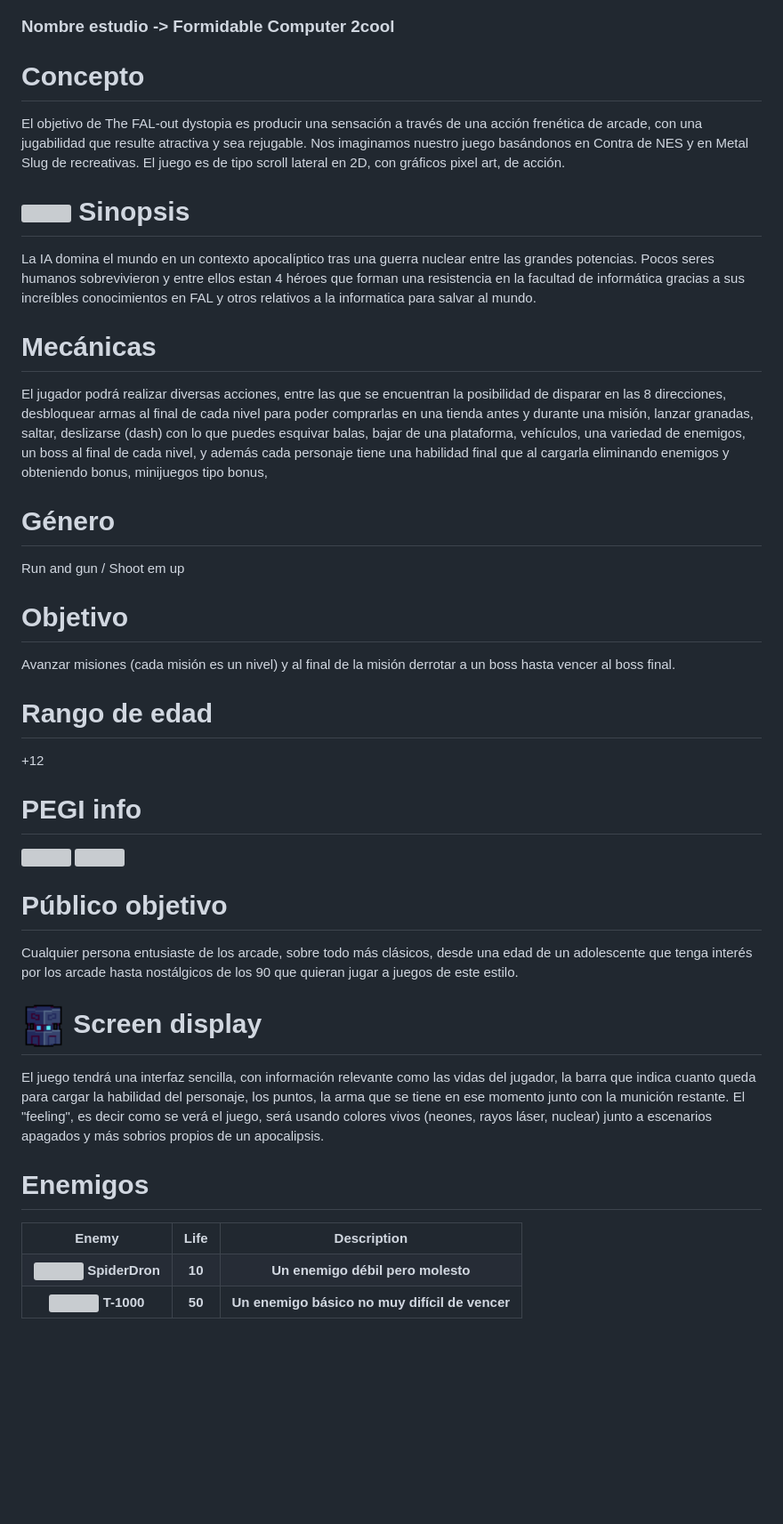
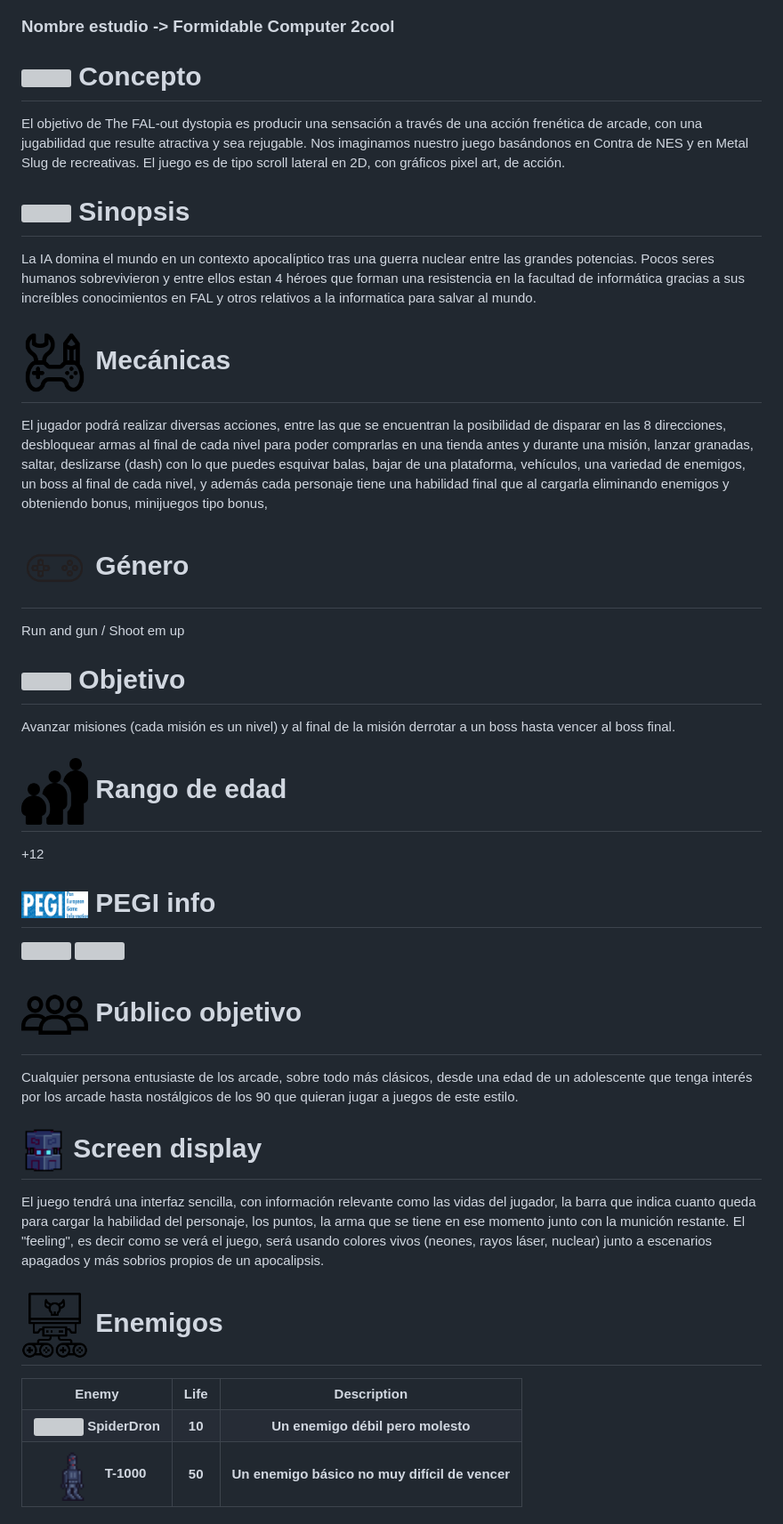
Before and after one commit to JuanRomo-dev/Run-Gun, a Markdown page: README.md, the part around the change printed below. Shown: that part at 89% size. Rendered like a GitHub page; blank space fills up the shorter version; grey boxes are pictures that could not be loaded.

```diff
--- a/README.md
+++ b/README.md
@@ -6,8 +6,8 @@ El objetivo de The FAL-out dystopia es producir una sensación a través de una
 La IA domina el mundo en un contexto apocalíptico tras una guerra nuclear entre las grandes potencias. Pocos seres humanos sobrevivieron y entre ellos estan 4 héroes que forman una resistencia en la facultad de informática gracias a sus increíbles conocimientos en FAL y otros relativos a la informatica para salvar al mundo.
 <br>
 
-# Mecánicas
+# <img src="/images/diseno-de-juego.png" width="75" height="75"/> Mecánicas
 <p>El jugador podrá realizar diversas acciones, entre las que se encuentran la posibilidad de disparar en las 8 direcciones, desbloquear armas al final de cada nivel para poder comprarlas en una tienda antes y durante una misión, lanzar granadas, saltar, deslizarse (dash) con lo que puedes esquivar balas, bajar de una plataforma, vehículos, una variedad de enemigos, un boss al final de cada nivel, y además cada personaje tiene una habilidad final que al cargarla eliminando enemigos y obteniendo bonus, minijuegos tipo bonus, </p>
 
-# Género
+# <img src="/images/juego.png" width="75" height="75"/> Género
 Run and gun / Shoot em up
@@ -15,13 +15,13 @@ Run and gun / Shoot em up
 Avanzar misiones (cada misión es un nivel) y al final de la misión derrotar a un boss hasta vencer al boss final.
-# Rango de edad
+# <img src="/images/grupo-de-edad.png" width="75" height="75"/> Rango de edad
 +12
-# PEGI info
+# <img src="/images/descarga.png" width="75" height="75"/> PEGI info
 <section <class="row">
   <img src="/images/PEGI_12.png" width="80" height="100"/>
   <img src="/images/violence-black-EN.png" width="80" height="100"/>
 </section>
 
-# Público objetivo
+# <img src="/images/audiencia.png" width="75" height="75"/> Público objetivo
 Cualquier persona entusiaste de los arcade, sobre todo más clásicos, desde una edad de un adolescente que tenga interés por los arcade hasta nostálgicos de los 90 que quieran jugar a juegos de este estilo.
 
 # <img src="/images/grenade.png" width="50" height="60"/> Screen display
@@ -29,7 +29,7 @@ Cualquier persona entusiaste de los arcade, sobre todo más clásicos, desde una
 El juego tendrá una interfaz sencilla, con información relevante como las vidas del jugador, la barra que indica cuanto queda para cargar la habilidad del personaje, los puntos, la arma que se tiene en ese momento junto con la munición restante.
 El "feeling", es decir como se verá el juego, será usando colores vivos (neones, rayos láser, nuclear) junto a escenarios apagados y más sobrios propios de un apocalipsis.
 
-# Enemigos
+# <img src="/images/jefe-final.png" width="75" height="75"/> Enemigos
 <table>
   <tr>
     <th>Enemy</th>
@@ -42,7 +42,7 @@ El "feeling", es decir como se verá el juego, será usando colores vivos (neone
     <th>Un enemigo débil pero molesto</th>
   </tr>
   <tr>
-    <th><img src="/images/ig.png" width="60" height="60"/> T-1000</th>
+    <th><img src="/images/IG.png" width="60" height="60"/> T-1000</th>
     <th>50</th>
     <th>Un enemigo básico no muy difícil de vencer</th>
   </tr>
```
Also changed, not shown: other parts of README.md (+24 -4 lines).
